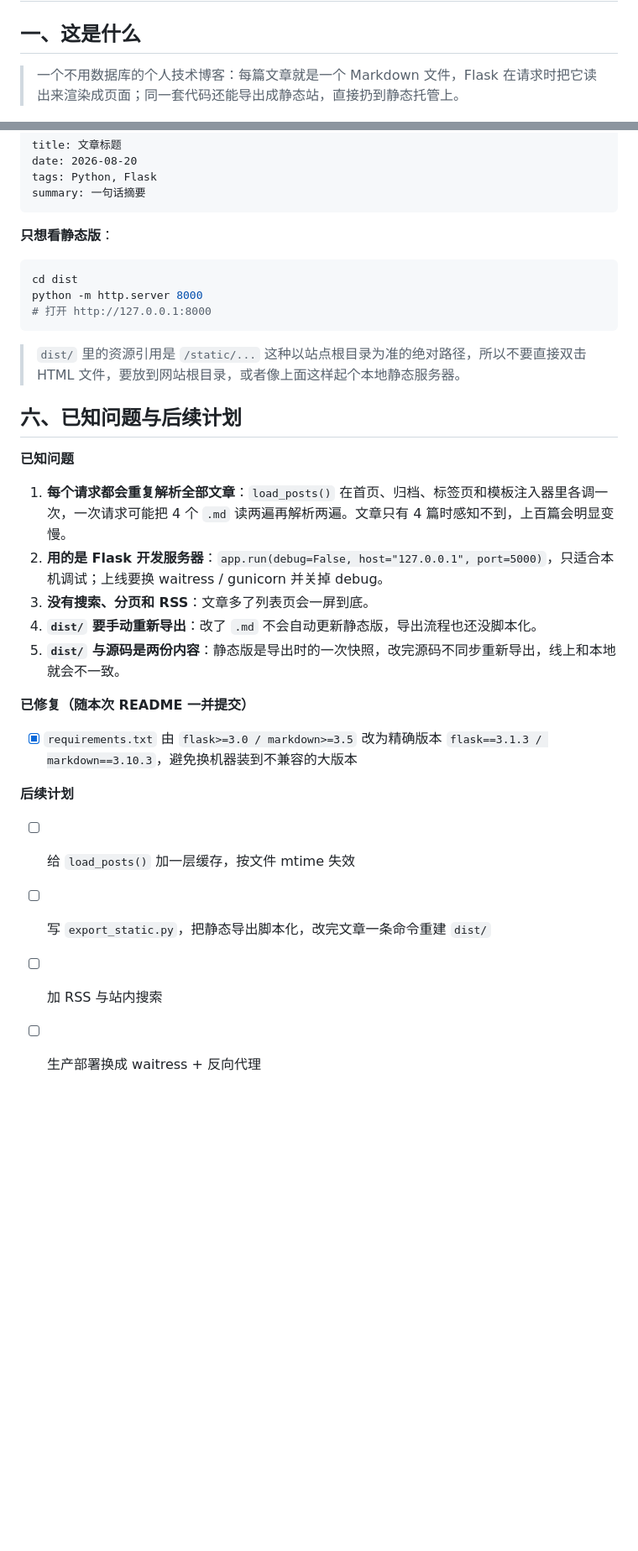
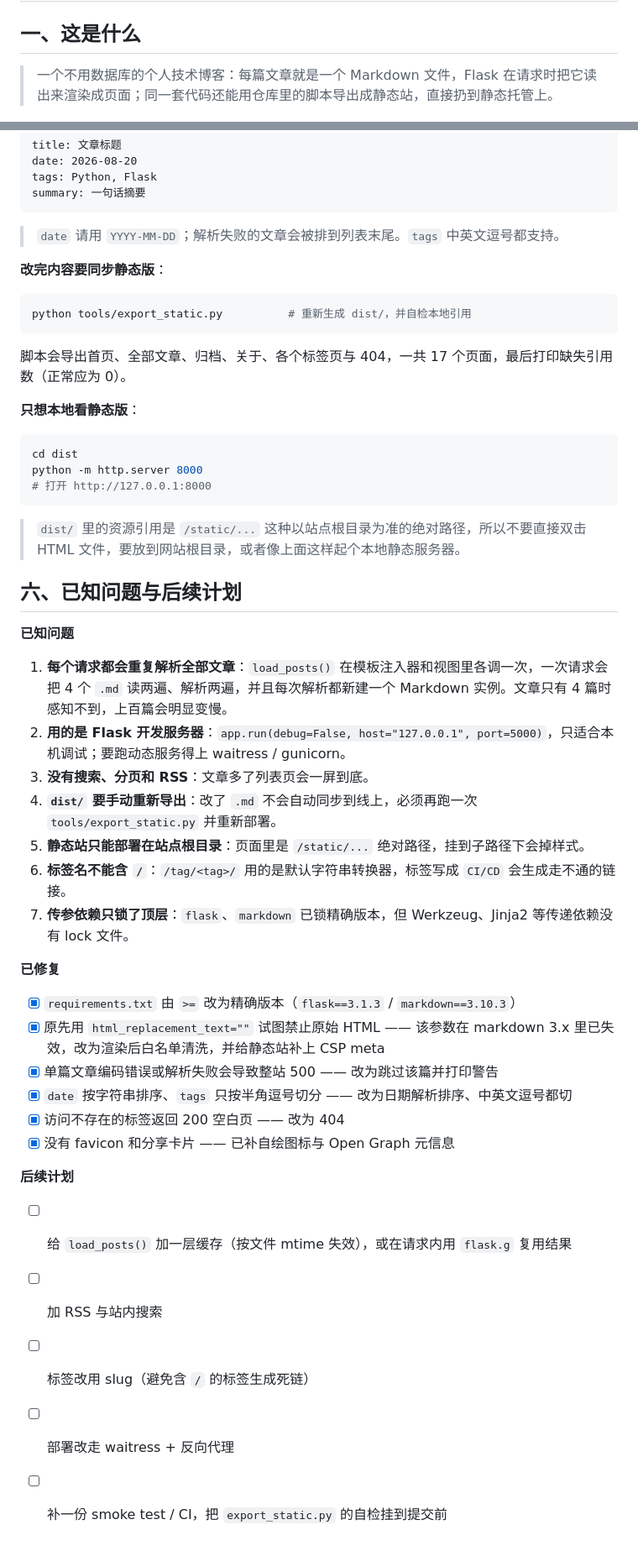
Before and after one commit to zongshidaibudong/flask-blog, a Markdown page: README.md, 2 parts joined by grey strips. Shown at 84% size. GitHub-like rendering; blank space fills up the shorter version.

Commit message:
docs: 按代码审查结论校正 README（去掉摘要与 3.9 的说法，区分动态/静态安全策略）

````diff
--- a/README.md
+++ b/README.md
@@ -2,7 +2,7 @@
 
 ## 一、这是什么
 
-> 一个不用数据库的个人技术博客：每篇文章就是一个 Markdown 文件，Flask 在请求时把它读出来渲染成页面；同一套代码还能导出成静态站，直接扔到静态托管上。
+> 一个不用数据库的个人技术博客：每篇文章就是一个 Markdown 文件，Flask 在请求时把它读出来渲染成页面；同一套代码还能用仓库里的脚本导出成静态站，直接扔到静态托管上。
 
 ![首页截图](docs/home.png)
 
@@ -92,7 +98,17 @@ tags: Python, Flask
 summary: 一句话摘要
 ```
 
-**只想看静态版**：
+> `date` 请用 `YYYY-MM-DD`；解析失败的文章会被排到列表末尾。`tags` 中英文逗号都支持。
+
+**改完内容要同步静态版**：
+
+```bash
+python tools/export_static.py          # 重新生成 dist/，并自检本地引用
+```
+
+脚本会导出首页、全部文章、归档、关于、各个标签页与 404，一共 17 个页面，最后打印缺失引用数（正常应为 0）。
+
+**只想本地看静态版**：
 
 ```bash
 cd dist
@@ -106,19 +122,27 @@ python -m http.server 8000
 
 **已知问题**
 
-1. **每个请求都会重复解析全部文章**：`load_posts()` 在首页、归档、标签页和模板注入器里各调一次，一次请求可能把 4 个 `.md` 读两遍再解析两遍。文章只有 4 篇时感知不到，上百篇会明显变慢。
-2. **用的是 Flask 开发服务器**：`app.run(debug=False, host="127.0.0.1", port=5000)`，只适合本机调试；上线要换 waitress / gunicorn 并关掉 debug。
+1. **每个请求都会重复解析全部文章**：`load_posts()` 在模板注入器和视图里各调一次，一次请求会把 4 个 `.md` 读两遍、解析两遍，并且每次解析都新建一个 Markdown 实例。文章只有 4 篇时感知不到，上百篇会明显变慢。
+2. **用的是 Flask 开发服务器**：`app.run(debug=False, host="127.0.0.1", port=5000)`，只适合本机调试；要跑动态服务得上 waitress / gunicorn。
 3. **没有搜索、分页和 RSS**：文章多了列表页会一屏到底。
-4. **`dist/` 要手动重新导出**：改了 `.md` 不会自动更新静态版，导出流程也还没脚本化。
-5. **`dist/` 与源码是两份内容**：静态版是导出时的一次快照，改完源码不同步重新导出，线上和本地就会不一致。
+4. **`dist/` 要手动重新导出**：改了 `.md` 不会自动同步到线上，必须再跑一次 `tools/export_static.py` 并重新部署。
+5. **静态站只能部署在站点根目录**：页面里是 `/static/...` 绝对路径，挂到子路径下会掉样式。
+6. **标签名不能含 `/`**：`/tag/<tag>/` 用的是默认字符串转换器，标签写成 `CI/CD` 会生成走不通的链接。
+7. **传参依赖只锁了顶层**：`flask`、`markdown` 已锁精确版本，但 Werkzeug、Jinja2 等传递依赖没有 lock 文件。
 
-**已修复（随本次 README 一并提交）**
+**已修复**
 
-- [x] `requirements.txt` 由 `flask>=3.0 / markdown>=3.5` 改为精确版本 `flask==3.1.3 / markdown==3.10.3`，避免换机器装到不兼容的大版本
+- [x] `requirements.txt` 由 `>=` 改为精确版本（`flask==3.1.3` / `markdown==3.10.3`）
+- [x] 原先用 `html_replacement_text=""` 试图禁止原始 HTML —— 该参数在 markdown 3.x 里已失效，改为渲染后白名单清洗，并给静态站补上 CSP meta
+- [x] 单篇文章编码错误或解析失败会导致整站 500 —— 改为跳过该篇并打印警告
+- [x] `date` 按字符串排序、`tags` 只按半角逗号切分 —— 改为日期解析排序、中英文逗号都切
+- [x] 访问不存在的标签返回 200 空白页 —— 改为 404
+- [x] 没有 favicon 和分享卡片 —— 已补自绘图标与 Open Graph 元信息
 
 **后续计划**
 
-- [ ] 给 `load_posts()` 加一层缓存，按文件 mtime 失效
-- [ ] 写 `export_static.py`，把静态导出脚本化，改完文章一条命令重建 `dist/`
+- [ ] 给 `load_posts()` 加一层缓存（按文件 mtime 失效），或在请求内用 `flask.g` 复用结果
 - [ ] 加 RSS 与站内搜索
-- [ ] 生产部署换成 waitress + 反向代理
+- [ ] 标签改用 slug（避免含 `/` 的标签生成死链）
+- [ ] 部署改走 waitress + 反向代理
+- [ ] 补一份 smoke test / CI，把 `export_static.py` 的自检挂到提交前
````
Also changed, not shown: other parts of README.md (+20 -14 lines).
